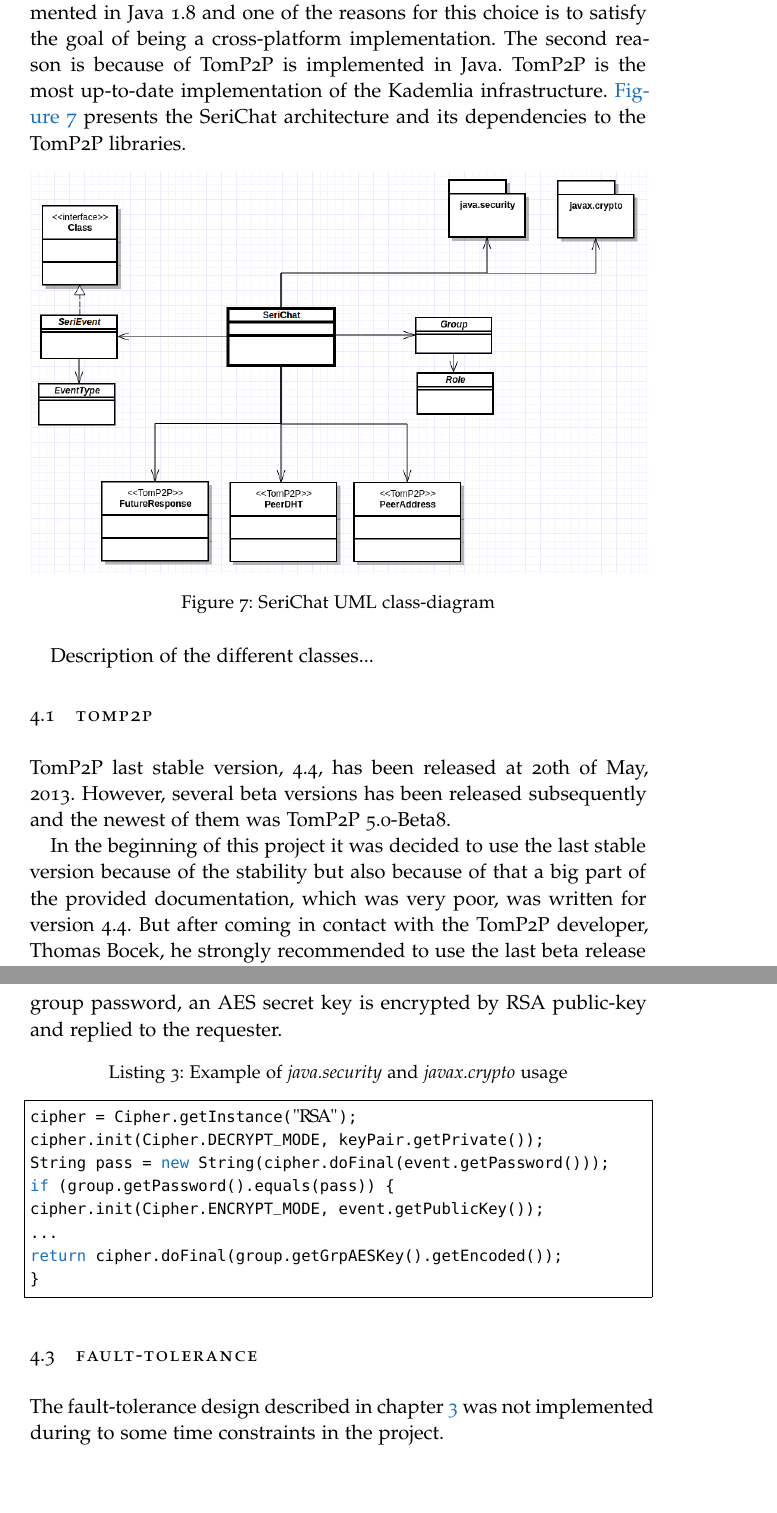
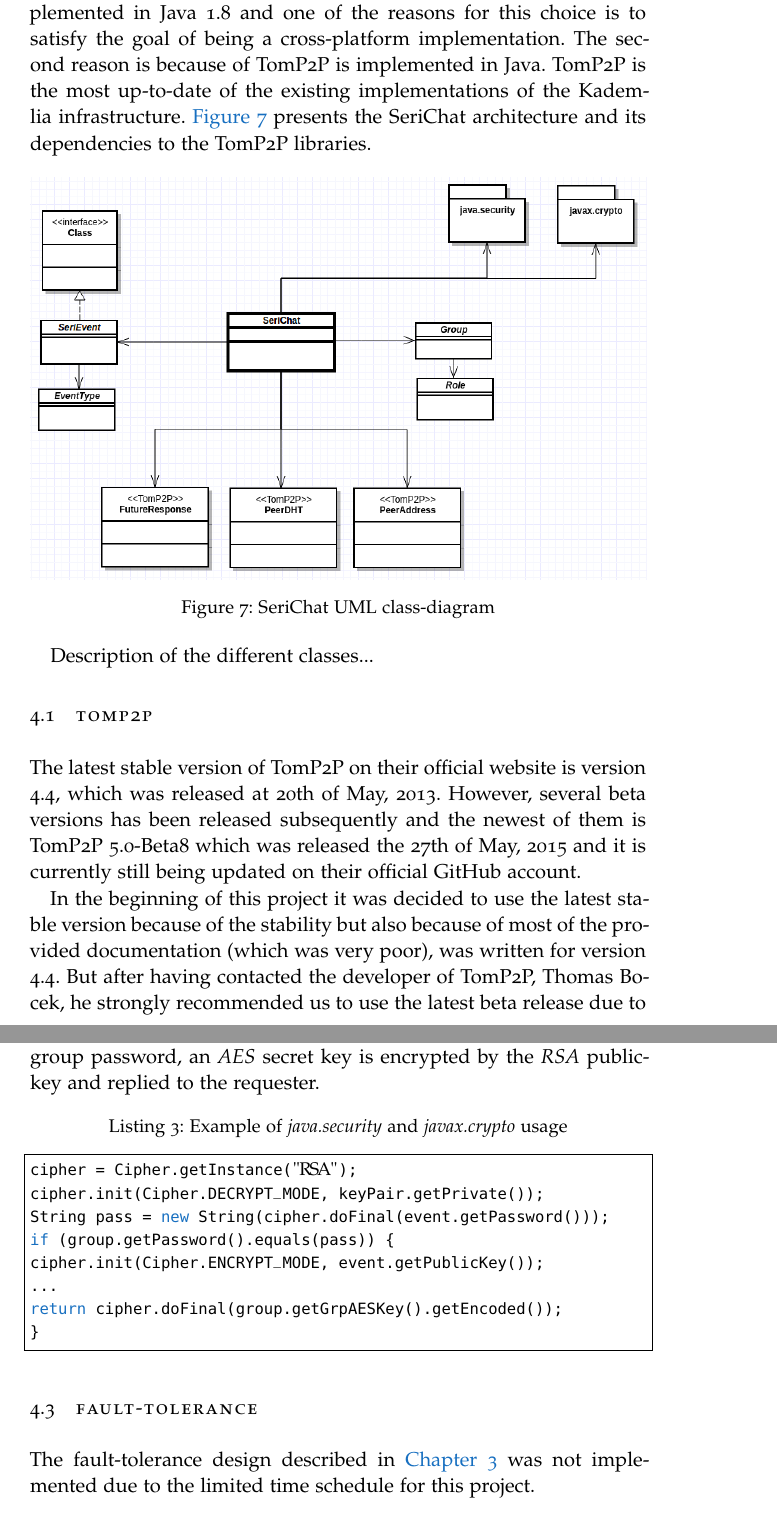
Before and after one commit to SeriChat/report, a LaTeX thesis (ClassicThesis.tex, which reads Chapters/implementation.tex): two parts of pages 27 and 29 of 41, joined at a grey line, cut so that both start at the same text, the shorter picture padded with empty space. Compiled offline with pdfLaTeX; a missing font is replaced by an installed copy or a similar font.

Commit message:
txs auto checkin

```diff
--- a/Chapters/implementation.tex
+++ b/Chapters/implementation.tex
@@ -27,7 +27,7 @@
 %evaluation and conclusions.
 %System
 This chapter describes the developed prototype of the group chat system according to described design in chapter \ref{cha:design}.
-SeriChat is implemented in Java 1.8 and one of the reasons for this choice is to satisfy the goal of being a cross-platform implementation. The second reason is because of TomP2P is implemented in Java. TomP2P is the most up-to-date implementation of the Kademlia infrastructure. \autoref{fig:umlSeriChat} presents the SeriChat architecture and its dependencies to the TomP2P libraries.
+SeriChat is implemented in Java 1.8 and one of the reasons for this choice is to satisfy the goal of being a cross-platform implementation. The second reason is because of TomP2P is implemented in Java. TomP2P is the most up-to-date of the existing implementations of the Kademlia infrastructure. \autoref{fig:umlSeriChat} presents the SeriChat architecture and its dependencies to the TomP2P libraries.
 
 \begin{figure}[bth]
 	\includegraphics[width=1\linewidth]{gfx/seriChatUML}}
@@ -35,11 +35,11 @@
 	{\label{fig:umlSeriChat}
 \end{figure}
 
-Description of the different classes...
+Description of the different classes... %WHAT SHOULD THERE BE SOMETHING HERE???
 
 \section{TomP2P}
-TomP2P last stable version, 4.4, has been released at 20th of May, 2013. However, several beta versions has been released subsequently and the newest of them was TomP2P 5.0-Beta8.
+The latest stable version of TomP2P on their official website is version 4.4, which was released at 20th of May, 2013. However, several beta versions has been released subsequently and the newest of them is TomP2P 5.0-Beta8 which was released the 27th of May, 2015 and it is currently still being updated on their official GitHub account.
 
-In the beginning of this project it was decided to use the last stable version because of the stability but also because of that a big part of the provided documentation, which was very poor, was written for version 4.4. But after coming in contact with the TomP2P developer, Thomas Bocek, he strongly recommended to use the last beta release due to the many new futures and the many bugs fixes which have been done sense version 4.4. He also referred to his GitHub repository where he has a couple of up-to-date examples explaining how to use the last version.
+In the beginning of this project it was decided to use the latest stable version because of the stability but also because of most of the provided documentation (which was very poor), was written for version 4.4. But after having contacted the developer of TomP2P, Thomas Bocek, he strongly recommended us to use the latest beta release due to the many new futures and the many bugs fixes which has been done since version 4.4. He also referred to his GitHub repository where he has a couple of up-to-date examples explaining how to use the latest version.
 
 \subsection{Signing key-values}
@@ -60,8 +60,8 @@
 \end{lstlisting}
 
 \section{Implementing confidentiality}
-Java programming language provides two packages to support cryptography, \textit{java.security} package and \textit{javax.crypto} package. Those two packages is used to make the SeriChat confidential. \autoref{lst:cryptoExample} is a code snippet of the \textit{Join} event-handler. The received password is decrypted by a RSA private-key. Then only if the password matches the group password, an AES secret key is encrypted by RSA public-key and replied to the requester.
-\begin{lstlisting}[language=java,frame=tblr,caption={Example of \textit{java.security} and \textit{javax.crypto} usage},label=lst:cryptoExample]
+The Java programming language provides two packages to support cryptography, \emph{java.security} package and \emph{javax.crypto} package. These two packages are used to make the SeriChat confidential. \autoref{lst:cryptoExample} is a code snippet of the \emph{join} event-handler. The received password is decrypted by an \emph{RSA} private-key. Then only if the password matches the group password, an \emph{AES} secret key is encrypted by the \emph{RSA} public-key and replied to the requester.
+\begin{lstlisting}[language=java,frame=tblr,caption={Example of \emph{java.security} and \emph{javax.crypto} usage},label=lst:cryptoExample]
 cipher = Cipher.getInstance("RSA");
 cipher.init(Cipher.DECRYPT_MODE, keyPair.getPrivate());
 String pass = new String(cipher.doFinal(event.getPassword()));
@@ -73,4 +73,4 @@
 \end{lstlisting}
 
 \section{Fault-tolerance}
-The fault-tolerance design described in chapter \ref{cha:design} was not implemented during to some time constraints in the project.
+The fault-tolerance design described in \autoref{cha:design} was not implemented due to the limited time schedule for this project.
```
Also changed, not shown: Chapters/implementation.tex (4 more changed lines).
